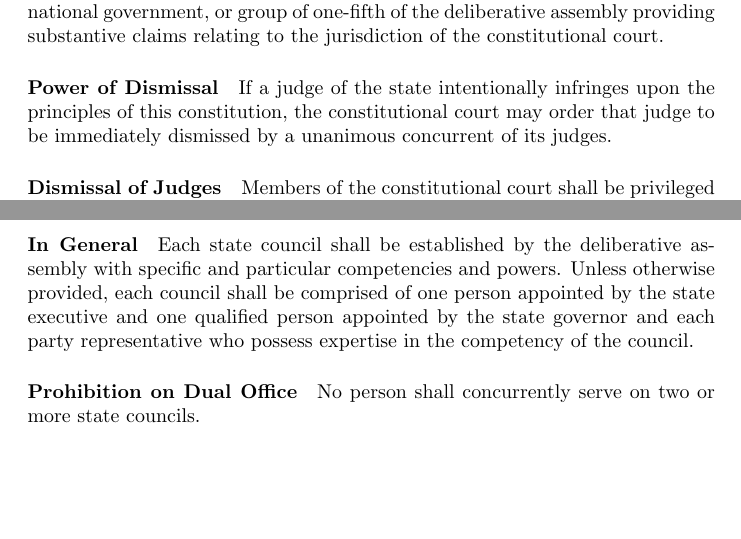
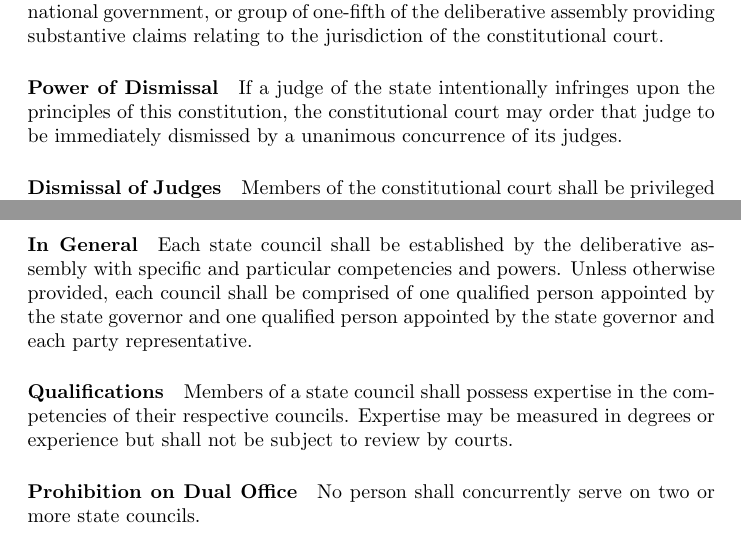
Before and after one commit to writedan/state-constitution, a LaTeX document (Constitution.tex): two parts of pages 7 and 8 of 10, joined at a grey line, cut so that both start at the same text, the shorter picture padded with empty space. Compiled offline with pdfLaTeX.

Commit message:
elaborated qualifications for state councils

```diff
--- a/Constitution.tex
+++ b/Constitution.tex
@@ -82,7 +82,7 @@ The constitutional court may rule that laws as they are applied violate this con
 \paragraph{Invocation}
 The constitutional court may be invoked by any citizen, sub-national government, or group of one-fifth of the deliberative assembly providing substantive claims relating to the jurisdiction of the constitutional court.
 \paragraph{Power of Dismissal}
-If a judge of the state intentionally infringes upon the principles of this constitution, the constitutional court may order that judge to be immediately dismissed by a unanimous concurrent of its judges.
+If a judge of the state intentionally infringes upon the principles of this constitution, the constitutional court may order that judge to be immediately dismissed by a unanimous concurrence of its judges.
 \paragraph{Dismissal of Judges}
 Members of the constitutional court shall be privileged from impeachment, but may be dismissed by the judicial council or the court of auditors for improper character or criminal activity respectively.
 \subsubsection{Other Courts}
@@ -102,7 +102,9 @@ A juridical nominee is any person of at least twenty-five years of age who is in
 \subsection{State Councils}
 \subsubsection{Formation}
 \paragraph{In General}
-Each state council shall be established by the deliberative assembly with specific and particular competencies and powers. Unless otherwise provided, each council shall be comprised of one person appointed by the state executive and one qualified person appointed by the state governor and each party representative who possess expertise in the competency of the council.
+Each state council shall be established by the deliberative assembly with specific and particular competencies and powers. Unless otherwise provided, each council shall be comprised of one qualified person appointed by the state governor and one qualified person appointed by the state governor and each party representative.
+\paragraph{Qualifications}
+Members of a state council shall possess expertise in the competencies of their respective councils. Expertise may be measured in degrees or experience but shall not be subject to review by courts.
 \paragraph{Prohibition on Dual Office}
 No person shall concurrently serve on two or more state councils.
 \paragraph{Replacement of Members}
```
Also changed, not shown: Constitution.pdf.
